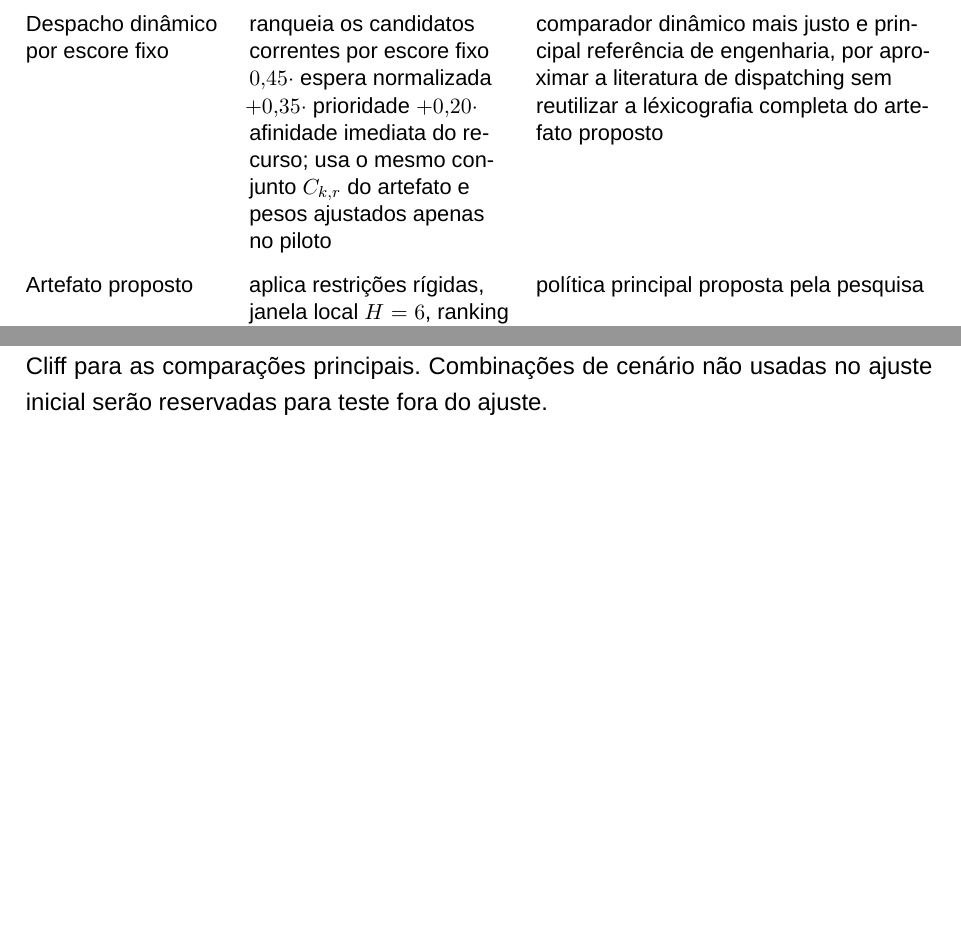
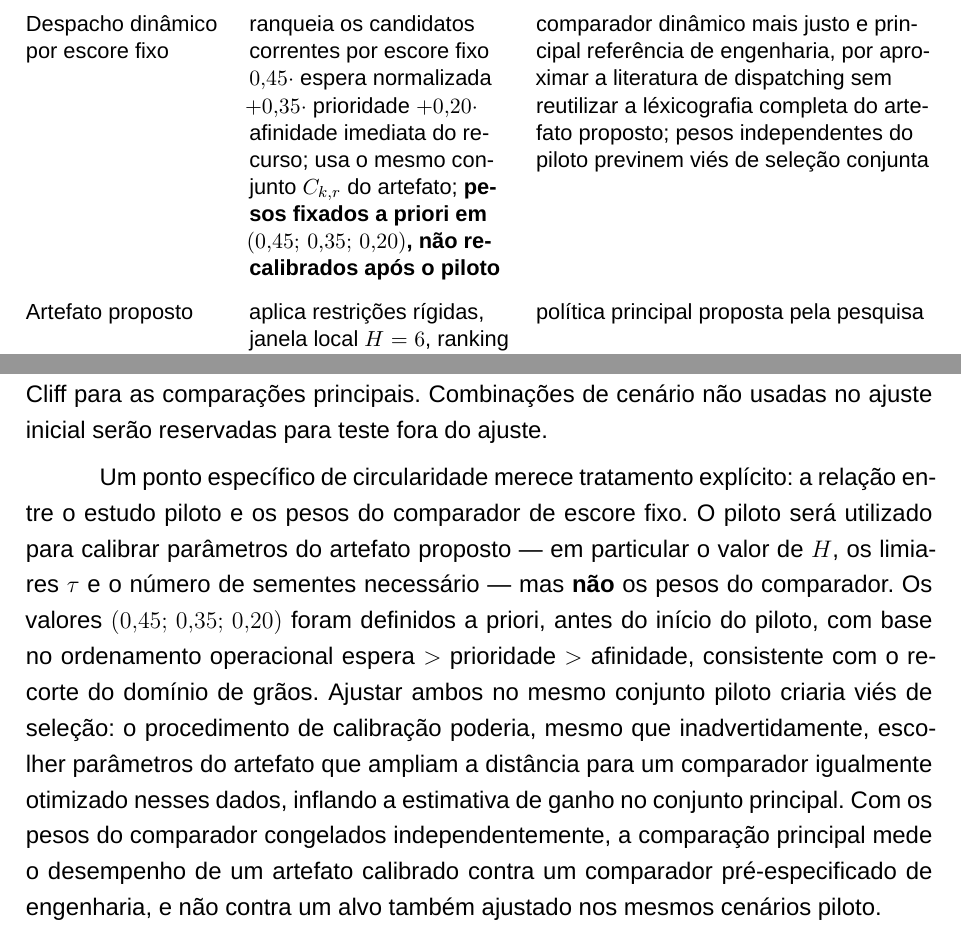
Before and after one commit to Marcux777/TCC, a LaTeX thesis (main.tex): two parts of pages 32 and 35 of 47, joined at a grey line, cut so that both start at the same text, the shorter picture padded with empty space. Compiled offline with XeLaTeX.

Commit message:
fix(tcc): elimina risco de circularidade no piloto — pesos do escore fixo a priori - Tabela de comparadores: altera célula do escore fixo de   'pesos ajustados apenas no piloto' para   'pesos fixados a priori em (0,45; 0,35; 0,20), não recalibrados após o piloto' - Seção Avaliação: adiciona parágrafo explícito sobre separação entre   calibração do artefato (usa piloto) e pesos do comparador (independentes   do piloto), com justificativa metodológica do viés de seleção conjunta

```diff
--- a/main.tex
+++ b/main.tex
@@ -722,7 +722,7 @@ Despacho miope por atraso previsto & escolhe o caminh\~ao eleg\'ivel com menor `
 \addlinespace
 Janela curta sem estabilidade & usa o mesmo conjunto $C_{k,r}$, a mesma janela local $H=6$ e os mesmos desempates do artefato, mas ranqueia apenas espera e ociosidade prevista, sem penalidade de reordena\c{c}\~ao nem `slack` & funciona como abla\c{c}\~ao do artefato para isolar o ganho da l\'exicografia completa \\
 \addlinespace
-Despacho din\^amico por escore fixo & ranqueia os candidatos correntes por escore fixo $0{,}45 \cdot$ espera normalizada $+ 0{,}35 \cdot$ prioridade $+ 0{,}20 \cdot$ afinidade imediata do recurso; usa o mesmo conjunto $C_{k,r}$ do artefato e pesos ajustados apenas no piloto & comparador din\^amico mais justo e principal refer\^encia de engenharia, por aproximar a literatura de dispatching sem reutilizar a l\'exicografia completa do artefato proposto \\
+Despacho din\^amico por escore fixo & ranqueia os candidatos correntes por escore fixo $0{,}45 \cdot$ espera normalizada $+ 0{,}35 \cdot$ prioridade $+ 0{,}20 \cdot$ afinidade imediata do recurso; usa o mesmo conjunto $C_{k,r}$ do artefato; \textbf{pesos fixados a priori em $(0{,}45;\,0{,}35;\,0{,}20)$, n\~ao recalibrados ap\'os o piloto} & comparador din\^amico mais justo e principal refer\^encia de engenharia, por aproximar a literatura de dispatching sem reutilizar a l\'exicografia completa do artefato proposto; pesos independentes do piloto previnem vi\'es de sele\c{c}\~ao conjunta \\
 \addlinespace
 Artefato proposto & aplica restri\c{c}\~oes r\'igidas, janela local $H=6$, ranking local $h_{k,r}(i)$, desempates fixos e registro audit\'avel & pol\'itica principal proposta pela pesquisa \\
 \bottomrule
@@ -752,6 +752,8 @@ Os resultados do Bloco A ser\~ao analisados por compara\c{c}\~ao entre cen\'ario
 Como crit\'erio can\^onico de sucesso de H1, espera-se que o artefato reduza em pelo menos 15\% o p95 da espera acumulada em fila. Essa redu\c{c}\~ao dever\'a ocorrer nas fam\'ilias de cen\'ario de m\'edia e alta congest\~ao, sem perda de throughput mediano maior que 2 caminh\~oes/dia. A leitura ser\'a hierarquizada. Superar FIFO estrito ser\'a tratado como teste conservador de sanidade. A sustenta\c{c}\~ao principal de H1 depender\'a de manter o ganho contra prioridade + factibilidade local e contra despacho din\^amico por escore fixo. Esses s\~ao os comparadores mais justos do protocolo. J\'a o Bloco B auditar\'a A1 e A2 apenas sobre as execu\c{c}\~oes do artefato proposto. Espera-se taxa nula de recomenda\c{c}\~oes invi\'aveis, justificativa leg\'ivel em 100\% das decis\~oes e registro de toda interven\c{c}\~ao manual. Assim, a avalia\c{c}\~ao observa efici\^encia, estabilidade, governan\c{c}a e reprodutibilidade sem confundir propriedade de plataforma com efeito causal da pol\'itica.
 
 Para reduzir circularidade na avalia\c{c}\~ao, o protocolo explicita a origem de cada fam\'ilia de par\^ametros. O texto tamb\'em separa tr\^es n\'iveis de evid\^encia: fatos operacionais fixos do recorte, hip\'oteses de calibra\c{c}\~ao da simula\c{c}\~ao e resultados observados do experimento. Al\'em do teste de Wilcoxon, o estudo reportar\'a tamanho de efeito de Cliff para as compara\c{c}\~oes principais. Combina\c{c}\~oes de cen\'ario n\~ao usadas no ajuste inicial ser\~ao reservadas para teste fora do ajuste.
+
+Um ponto espec\'ifico de circularidade merece tratamento expl\'icito: a rela\c{c}\~ao entre o estudo piloto e os pesos do comparador de escore fixo. O piloto ser\'a utilizado para calibrar par\^ametros do artefato proposto --- em particular o valor de $H$, os limiares $\tau$ e o n\'umero de sementes necess\'ario --- mas \textbf{n\~ao} os pesos do comparador. Os valores $(0{,}45;\,0{,}35;\,0{,}20)$ foram definidos a priori, antes do in\'icio do piloto, com base no ordenamento operacional espera $>$ prioridade $>$ afinidade, consistente com o recorte do dom\'inio de gr\~aos. Ajustar ambos no mesmo conjunto piloto criaria vi\'es de sele\c{c}\~ao: o procedimento de calibra\c{c}\~ao poderia, mesmo que inadvertidamente, escolher par\^ametros do artefato que ampliam a dist\^ancia para um comparador igualmente otimizado nesses dados, inflando a estimativa de ganho no conjunto principal. Com os pesos do comparador congelados independentemente, a compara\c{c}\~ao principal mede o desempenho de um artefato calibrado contra um comparador pr\'e-especificado de engenharia, e n\~ao contra um alvo tamb\'em ajustado nos mesmos cen\'arios piloto.
 
 A unidade de an\'alise tamb\'em fica congelada. Decis\~oes individuais ser\~ao usadas apenas na auditoria do registro em log. M\'etricas por caminh\~ao alimentar\~ao resumos por dia simulado. O teste de Wilcoxon ser\'a aplicado sobre pares `cen\'ario + semente`, usando uma observa\c{c}\~ao agregada por dia e por pol\'itica. Assim, evita-se misturar n\'iveis de an\'alise no teste principal. Nas compara\c{c}\~oes pareadas da m\'etrica prim\'aria, o ajuste de Holm ser\'a aplicado ap\'os o Wilcoxon. As m\'etricas secund\'arias ser\~ao reportadas com efeito e gr\'aficos descritivos, sem linguagem confirmat\'oria forte.
 
```
